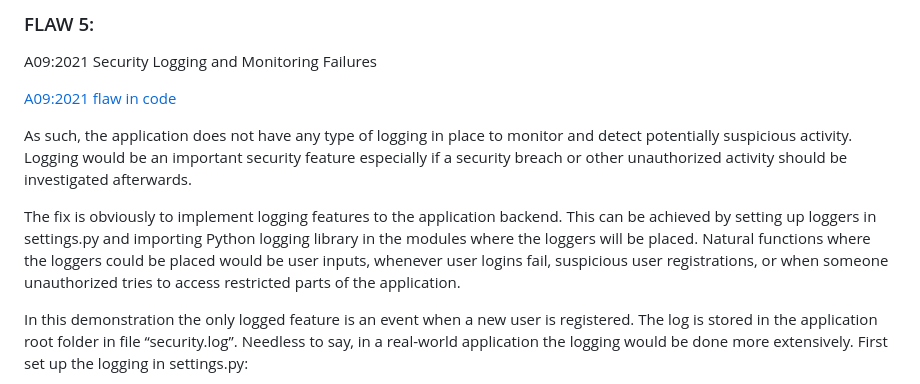
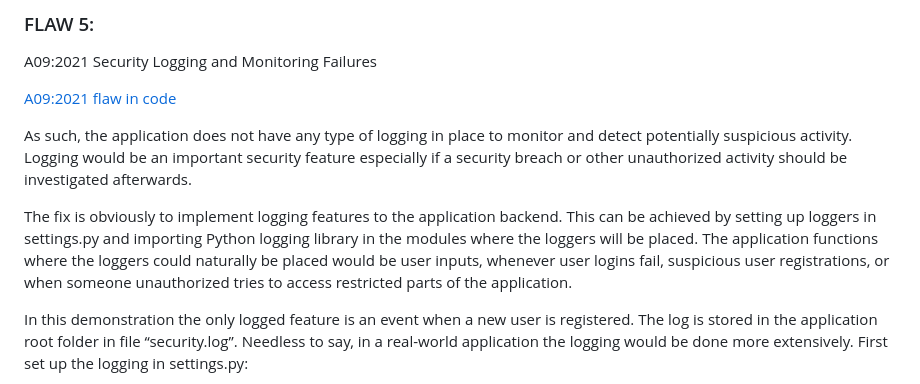
Before and after one commit to ttanninen/CSB2025_project1, a Markdown page: README.md, the part around the change. Rendered like a GitHub page.

```diff
--- a/README.md
+++ b/README.md
@@ -133,7 +133,7 @@ A09:2021 Security Logging and Monitoring Failures
 
 As such, the application does not have any type of logging in place to monitor and detect potentially suspicious activity. Logging would be an important security feature especially if a security breach or other unauthorized activity should be investigated afterwards.
 
-The fix is obviously to implement logging features to the application backend. This can be achieved by setting up loggers in settings.py and importing Python logging library in the modules where the loggers will be placed. Natural functions where the loggers could be placed would be user inputs, whenever user logins fail, suspicious user registrations, or when someone unauthorized tries to access restricted parts of the application.
+The fix is obviously to implement logging features to the application backend. This can be achieved by setting up loggers in settings.py and importing Python logging library in the modules where the loggers will be placed. The application functions where the loggers could naturally be placed would be user inputs, whenever user logins fail, suspicious user registrations, or when someone unauthorized tries to access restricted parts of the application.
 
 In this demonstration the only logged feature is an event when a new user is registered. The log is stored in the application root folder in file “security.log”. Needless to say, in a real-world application the logging would be done more extensively.
 First set up the logging in settings.py:
```
